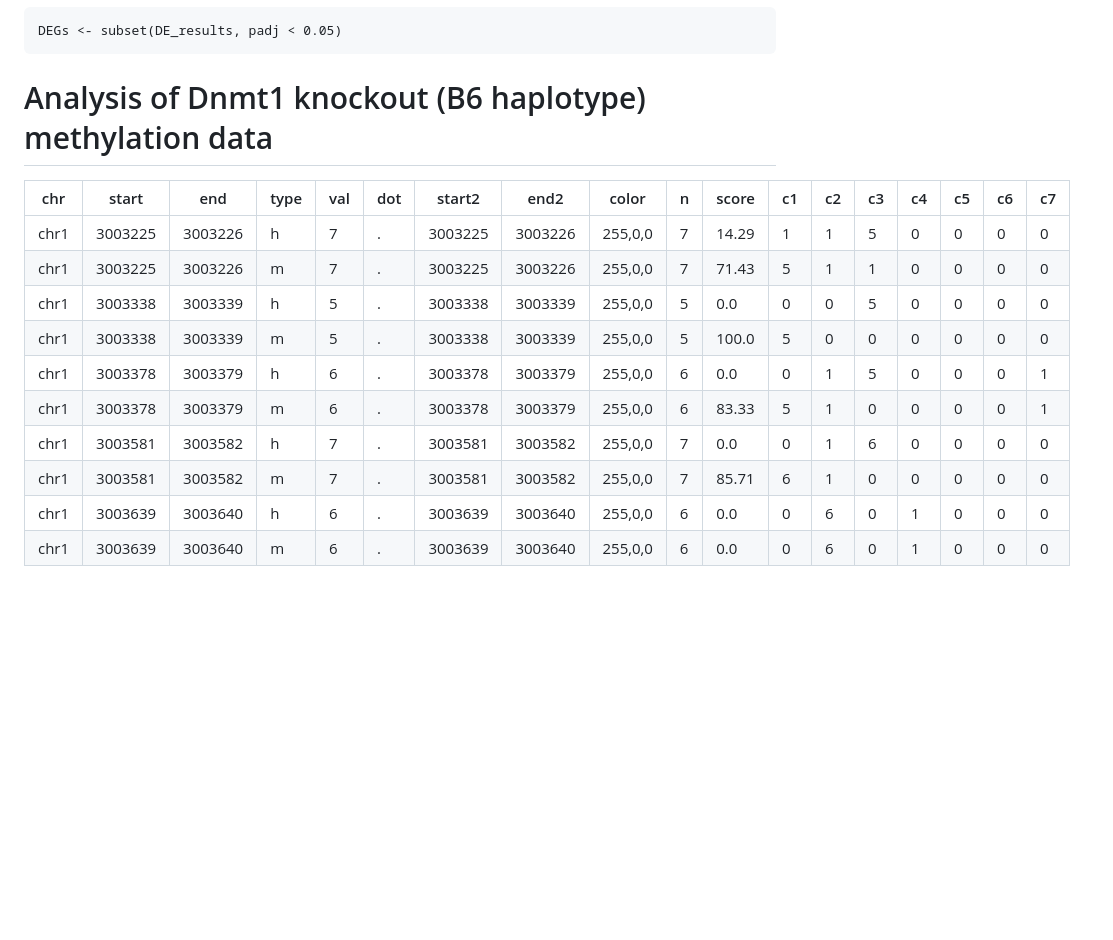
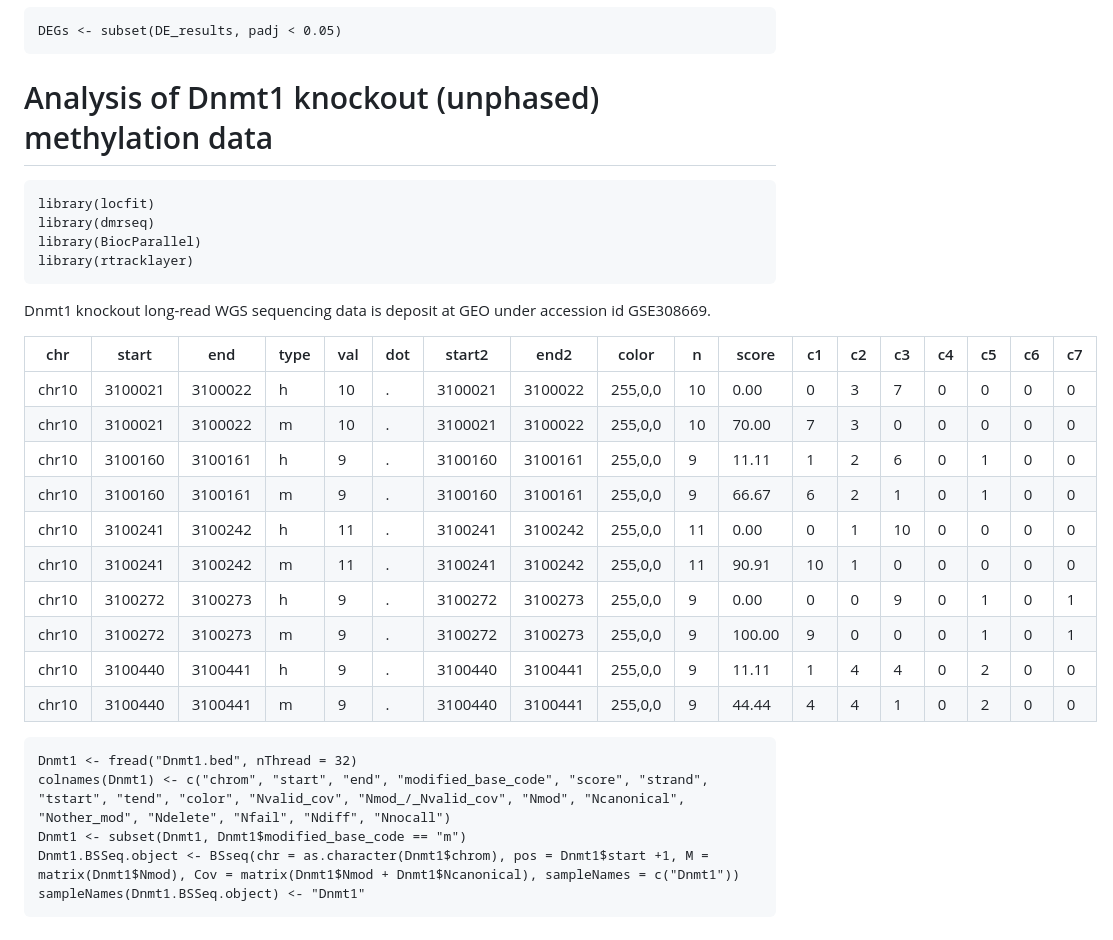
Before and after one commit to kaanokay/DNA-methylation-paper, a Markdown page: README.md, the part around the change. Rendered like a GitHub page; blank space fills up the shorter version.

````diff
--- a/README.md
+++ b/README.md
@@ -95,17 +95,34 @@ DE_results <- results(dds)
 ```{R}
 DEGs <- subset(DE_results, padj < 0.05)
 ```
-# Analysis of Dnmt1 knockout (B6 haplotype) methylation data
+# Analysis of Dnmt1 knockout (unphased) methylation data
 
-| chr  | start   | end     | type | val | dot | start2  | end2    | color    | n  | score  | c1 | c2 | c3 | c4 | c5 | c6 | c7 |
-|------|---------|---------|------|-----|-----|---------|---------|----------|----|--------|----|----|----|----|----|----|----|
-| chr1 | 3003225 | 3003226 | h    | 7   | .   | 3003225 | 3003226 | 255,0,0  | 7  | 14.29  | 1  | 1  | 5  | 0  | 0  | 0  | 0  |
-| chr1 | 3003225 | 3003226 | m    | 7   | .   | 3003225 | 3003226 | 255,0,0  | 7  | 71.43  | 5  | 1  | 1  | 0  | 0  | 0  | 0  |
-| chr1 | 3003338 | 3003339 | h    | 5   | .   | 3003338 | 3003339 | 255,0,0  | 5  | 0.0    | 0  | 0  | 5  | 0  | 0  | 0  | 0  |
-| chr1 | 3003338 | 3003339 | m    | 5   | .   | 3003338 | 3003339 | 255,0,0  | 5  | 100.0  | 5  | 0  | 0  | 0  | 0  | 0  | 0  |
-| chr1 | 3003378 | 3003379 | h    | 6   | .   | 3003378 | 3003379 | 255,0,0  | 6  | 0.0    | 0  | 1  | 5  | 0  | 0  | 0  | 1  |
-| chr1 | 3003378 | 3003379 | m    | 6   | .   | 3003378 | 3003379 | 255,0,0  | 6  | 83.33  | 5  | 1  | 0  | 0  | 0  | 0  | 1  |
-| chr1 | 3003581 | 3003582 | h    | 7   | .   | 3003581 | 3003582 | 255,0,0  | 7  | 0.0    | 0  | 1  | 6  | 0  | 0  | 0  | 0  |
-| chr1 | 3003581 | 3003582 | m    | 7   | .   | 3003581 | 3003582 | 255,0,0  | 7  | 85.71  | 6  | 1  | 0  | 0  | 0  | 0  | 0  |
-| chr1 | 3003639 | 3003640 | h    | 6   | .   | 3003639 | 3003640 | 255,0,0  | 6  | 0.0    | 0  | 6  | 0  | 1  | 0  | 0  | 0  |
-| chr1 | 3003639 | 3003640 | m    | 6   | .   | 3003639 | 3003640 | 255,0,0  | 6  | 0.0    | 0  | 6  | 0  | 1  | 0  | 0  | 0  |
+```{R}
+library(locfit)
+library(dmrseq)
+library(BiocParallel)
+library(rtracklayer)
+```
+
+Dnmt1 knockout long-read WGS sequencing data is deposit at GEO under accession id GSE308669.
+
+| chr   | start   | end     | type | val | dot | start2  | end2    | color   | n  | score  | c1 | c2 | c3 | c4 | c5 | c6 | c7 |
+|-------|---------|---------|------|-----|-----|---------|---------|---------|----|--------|----|----|----|----|----|----|----|
+| chr10 | 3100021 | 3100022 | h    | 10  | .   | 3100021 | 3100022 | 255,0,0 | 10 | 0.00   | 0  | 3  | 7  | 0  | 0  | 0  | 0  |
+| chr10 | 3100021 | 3100022 | m    | 10  | .   | 3100021 | 3100022 | 255,0,0 | 10 | 70.00  | 7  | 3  | 0  | 0  | 0  | 0  | 0  |
+| chr10 | 3100160 | 3100161 | h    | 9   | .   | 3100160 | 3100161 | 255,0,0 | 9  | 11.11  | 1  | 2  | 6  | 0  | 1  | 0  | 0  |
+| chr10 | 3100160 | 3100161 | m    | 9   | .   | 3100160 | 3100161 | 255,0,0 | 9  | 66.67  | 6  | 2  | 1  | 0  | 1  | 0  | 0  |
+| chr10 | 3100241 | 3100242 | h    | 11  | .   | 3100241 | 3100242 | 255,0,0 | 11 | 0.00   | 0  | 1  | 10 | 0  | 0  | 0  | 0  |
+| chr10 | 3100241 | 3100242 | m    | 11  | .   | 3100241 | 3100242 | 255,0,0 | 11 | 90.91  | 10 | 1  | 0  | 0  | 0  | 0  | 0  |
+| chr10 | 3100272 | 3100273 | h    | 9   | .   | 3100272 | 3100273 | 255,0,0 | 9  | 0.00   | 0  | 0  | 9  | 0  | 1  | 0  | 1  |
+| chr10 | 3100272 | 3100273 | m    | 9   | .   | 3100272 | 3100273 | 255,0,0 | 9  | 100.00 | 9  | 0  | 0  | 0  | 1  | 0  | 1  |
+| chr10 | 3100440 | 3100441 | h    | 9   | .   | 3100440 | 3100441 | 255,0,0 | 9  | 11.11  | 1  | 4  | 4  | 0  | 2  | 0  | 0  |
+| chr10 | 3100440 | 3100441 | m    | 9   | .   | 3100440 | 3100441 | 255,0,0 | 9  | 44.44  | 4  | 4  | 1  | 0  | 2  | 0  | 0  |
+
+```{R}
+Dnmt1 <- fread("Dnmt1.bed", nThread = 32)
+colnames(Dnmt1) <- c("chrom", "start", "end", "modified_base_code", "score", "strand", "tstart", "tend", "color", "Nvalid_cov", "Nmod_/_Nvalid_cov", "Nmod", "Ncanonical", "Nother_mod", "Ndelete", "Nfail", "Ndiff", "Nnocall")
+Dnmt1 <- subset(Dnmt1, Dnmt1$modified_base_code == "m")
+Dnmt1.BSSeq.object <- BSseq(chr = as.character(Dnmt1$chrom), pos = Dnmt1$start +1, M = matrix(Dnmt1$Nmod), Cov = matrix(Dnmt1$Nmod + Dnmt1$Ncanonical), sampleNames = c("Dnmt1"))
+sampleNames(Dnmt1.BSSeq.object) <- "Dnmt1"
+```
````
